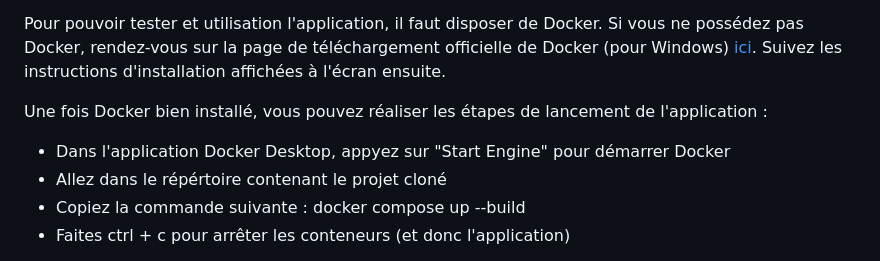
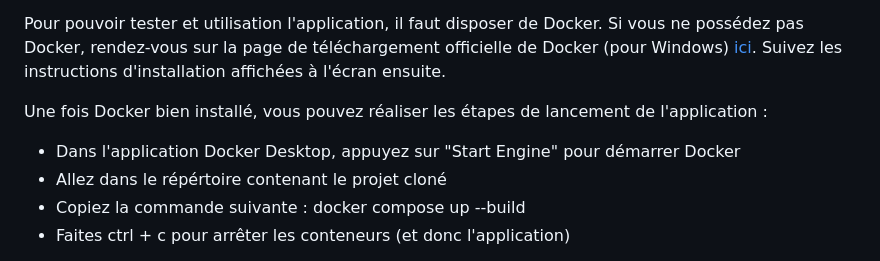
Before and after one commit to aumailll/AMAR_AUMAILLE_Full_Stack_Application, a Markdown page: README.md, the part around the change. Drawn GitHub-style.

```diff
--- a/README.md
+++ b/README.md
@@ -91,7 +91,7 @@ Premièrement, il vous faut cloner notre projet git, pour cela :
 Pour pouvoir tester et utilisation l'application, il faut disposer de Docker. Si vous ne possédez pas Docker, rendez-vous sur la page de téléchargement officielle de Docker (pour Windows) [ici](https://www.docker.com/products/docker-desktop/). Suivez les instructions d'installation affichées à l'écran ensuite.
 
 Une fois Docker bien installé, vous pouvez réaliser les étapes de lancement de l'application :
-- Dans l'application Docker Desktop, appyez sur "Start Engine" pour démarrer Docker
+- Dans l'application Docker Desktop, appuyez sur "Start Engine" pour démarrer Docker
 - Allez dans le répértoire contenant le projet cloné
 - Copiez la commande suivante : docker compose up --build
 - Faites ctrl + c pour arrêter les conteneurs (et donc l'application)
```
